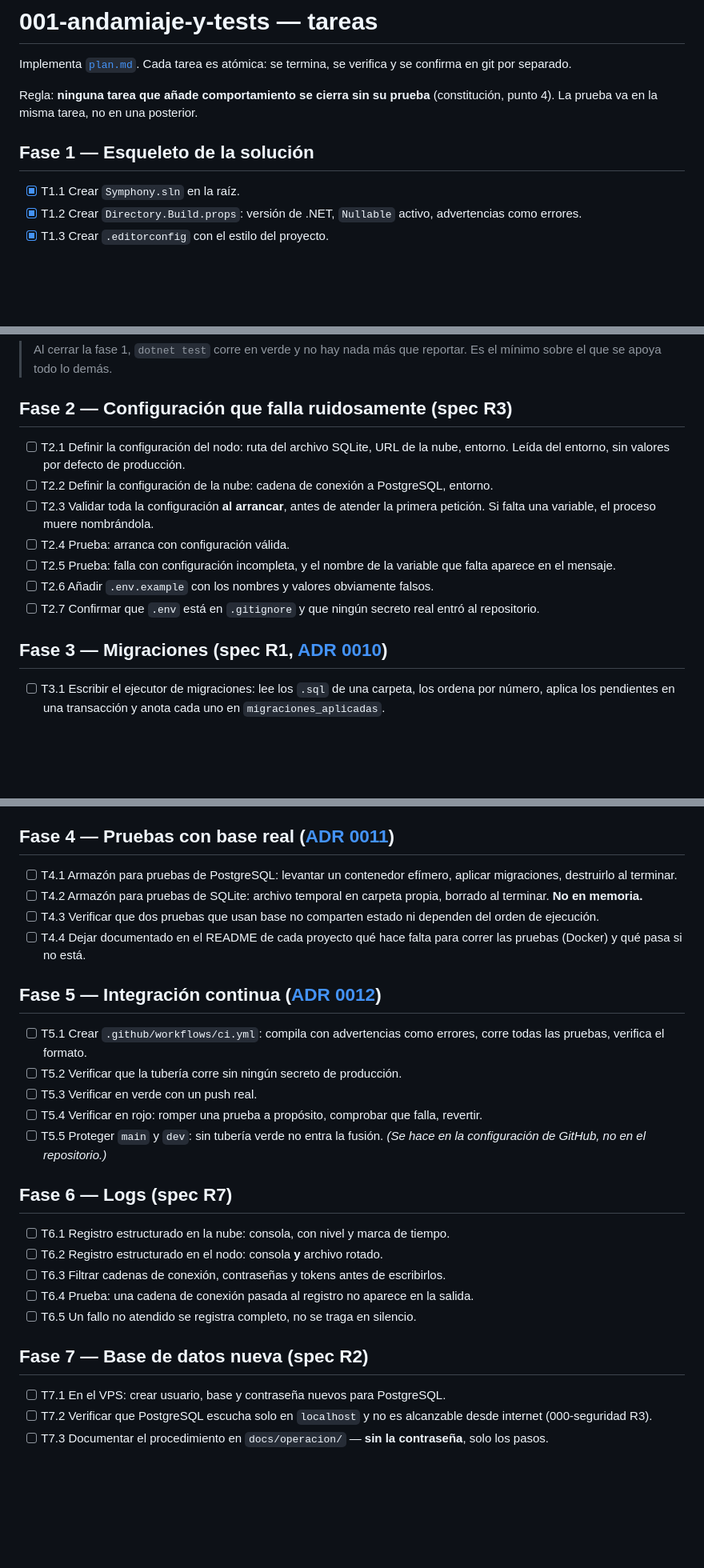
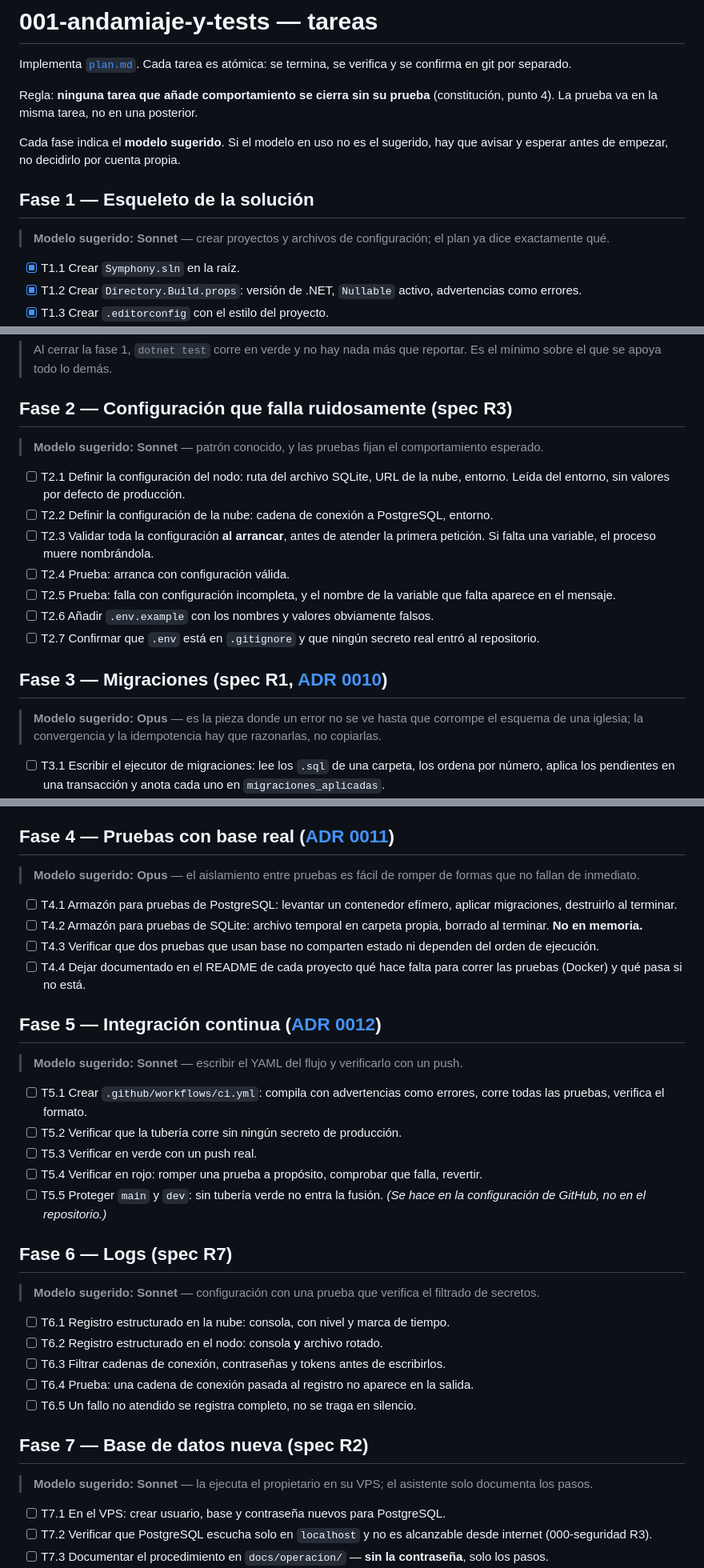
Before and after one commit to hugoqui/scores_lyrics, a Markdown page: specs/001-andamiaje-y-tests/tasks.md, 3 parts joined by grey strips. Shown at 80% size. Rendered like a GitHub page; blank space fills up the shorter version.

```diff
--- a/specs/001-andamiaje-y-tests/tasks.md
+++ b/specs/001-andamiaje-y-tests/tasks.md
@@ -6,7 +6,12 @@ verifica y se confirma en git por separado.
 Regla: **ninguna tarea que añade comportamiento se cierra sin su prueba**
 (constitución, punto 4). La prueba va en la misma tarea, no en una posterior.
 
+Cada fase indica el **modelo sugerido**. Si el modelo en uso no es el sugerido,
+hay que avisar y esperar antes de empezar, no decidirlo por cuenta propia.
+
 ## Fase 1 — Esqueleto de la solución
+
+> **Modelo sugerido: Sonnet** — crear proyectos y archivos de configuración; el plan ya dice exactamente qué.
 
 - [x] T1.1 Crear `Symphony.sln` en la raíz.
 - [x] T1.2 Crear `Directory.Build.props`: versión de .NET, `Nullable` activo,
@@ -26,6 +31,8 @@ Regla: **ninguna tarea que añade comportamiento se cierra sin su prueba**
 
 ## Fase 2 — Configuración que falla ruidosamente (spec R3)
 
+> **Modelo sugerido: Sonnet** — patrón conocido, y las pruebas fijan el comportamiento esperado.
+
 - [ ] T2.1 Definir la configuración del nodo: ruta del archivo SQLite, URL de
       la nube, entorno. Leída del entorno, sin valores por defecto de
       producción.
@@ -41,6 +48,8 @@ Regla: **ninguna tarea que añade comportamiento se cierra sin su prueba**
       entró al repositorio.
 
 ## Fase 3 — Migraciones (spec R1, [ADR 0010](../../docs/adr/0010-migraciones-sql-planas.md))
+
+> **Modelo sugerido: Opus** — es la pieza donde un error no se ve hasta que corrompe el esquema de una iglesia; la convergencia y la idempotencia hay que razonarlas, no copiarlas.
 
 - [ ] T3.1 Escribir el ejecutor de migraciones: lee los `.sql` de una carpeta,
       los ordena por número, aplica los pendientes en una transacción y anota
@@ -60,6 +69,8 @@ Regla: **ninguna tarea que añade comportamiento se cierra sin su prueba**
 
 ## Fase 4 — Pruebas con base real ([ADR 0011](../../docs/adr/0011-pruebas-con-base-real-efimera.md))
 
+> **Modelo sugerido: Opus** — el aislamiento entre pruebas es fácil de romper de formas que no fallan de inmediato.
+
 - [ ] T4.1 Armazón para pruebas de PostgreSQL: levantar un contenedor efímero,
       aplicar migraciones, destruirlo al terminar.
 - [ ] T4.2 Armazón para pruebas de SQLite: archivo temporal en carpeta propia,
@@ -70,6 +81,8 @@ Regla: **ninguna tarea que añade comportamiento se cierra sin su prueba**
       correr las pruebas (Docker) y qué pasa si no está.
 
 ## Fase 5 — Integración continua ([ADR 0012](../../docs/adr/0012-integracion-continua-en-github-actions.md))
+
+> **Modelo sugerido: Sonnet** — escribir el YAML del flujo y verificarlo con un push.
 
 - [ ] T5.1 Crear `.github/workflows/ci.yml`: compila con advertencias como
       errores, corre todas las pruebas, verifica el formato.
@@ -82,6 +95,8 @@ Regla: **ninguna tarea que añade comportamiento se cierra sin su prueba**
 
 ## Fase 6 — Logs (spec R7)
 
+> **Modelo sugerido: Sonnet** — configuración con una prueba que verifica el filtrado de secretos.
+
 - [ ] T6.1 Registro estructurado en la nube: consola, con nivel y marca de
       tiempo.
 - [ ] T6.2 Registro estructurado en el nodo: consola **y** archivo rotado.
@@ -92,6 +107,8 @@ Regla: **ninguna tarea que añade comportamiento se cierra sin su prueba**
 - [ ] T6.5 Un fallo no atendido se registra completo, no se traga en silencio.
 
 ## Fase 7 — Base de datos nueva (spec R2)
+
+> **Modelo sugerido: Sonnet** — la ejecuta el propietario en su VPS; el asistente solo documenta los pasos.
 
 - [ ] T7.1 En el VPS: crear usuario, base y contraseña nuevos para PostgreSQL.
 - [ ] T7.2 Verificar que PostgreSQL escucha solo en `localhost` y no es
```
Also changed, not shown: README.md (+13 -0 lines), specs/README.md (+34 -22 lines).
